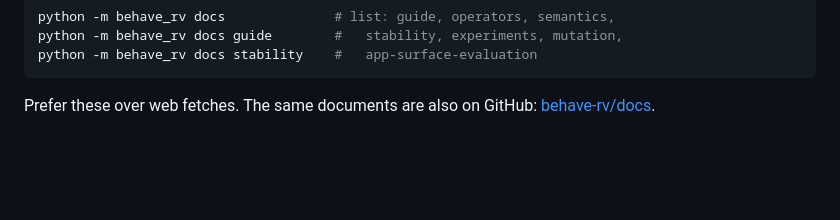
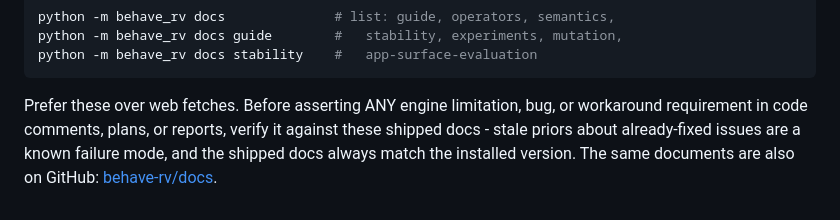
Before and after one commit to moraneus/rv-monitoring-skill, a Markdown page: skills/rv/SKILL.md, the part around the change. Drawn GitHub-style; blank space fills up the shorter version.

Commit message:
Four posture rules from the third evaluation round
- Waiting posture on rule conflicts: the user's literal transcription
  stays in policies/ (gate red if that is the cost); agent readings wait
  in suggestions
- Out-of-fragment approximations are propose-first unless the user's
  request itself specifies the approximated behaviour
- Re-baselining after an absorbed rename is permitted and stated, never
  folded into a save that would bury an unresolved break
- Engine limitations must be verified against the shipped docs before
  being asserted anywhere - stale priors are a known failure mode

````diff
--- a/skills/rv/SKILL.md
+++ b/skills/rv/SKILL.md
@@ -195,5 +195,9 @@ python -m behave_rv docs guide        #   stability, experiments, mutation,
 python -m behave_rv docs stability    #   app-surface-evaluation
 ```
 
-Prefer these over web fetches. The same documents are also on GitHub:
+Prefer these over web fetches. Before asserting ANY engine limitation,
+bug, or workaround requirement in code comments, plans, or reports, verify
+it against these shipped docs - stale priors about already-fixed issues
+are a known failure mode, and the shipped docs always match the installed
+version. The same documents are also on GitHub:
 [behave-rv/docs](https://github.com/moraneus/behave-rv/tree/main/docs).
````
Also changed, not shown: 2 other files.
